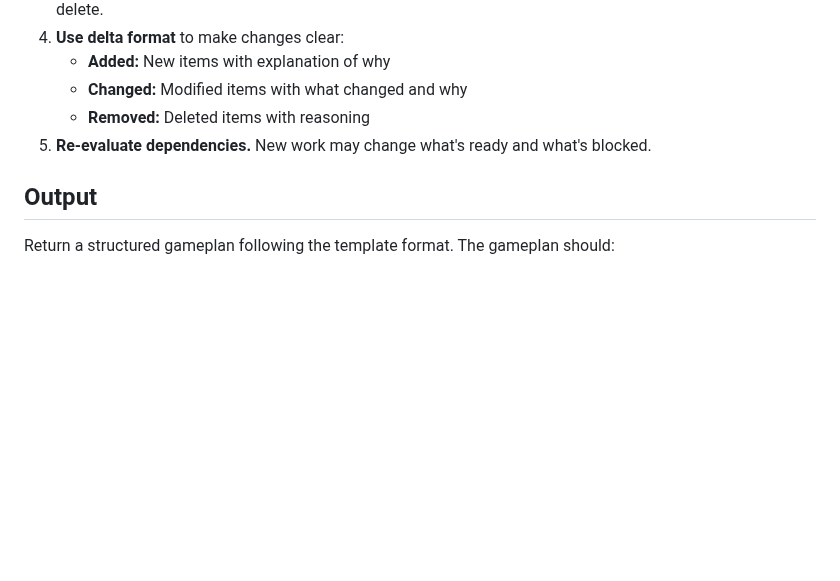
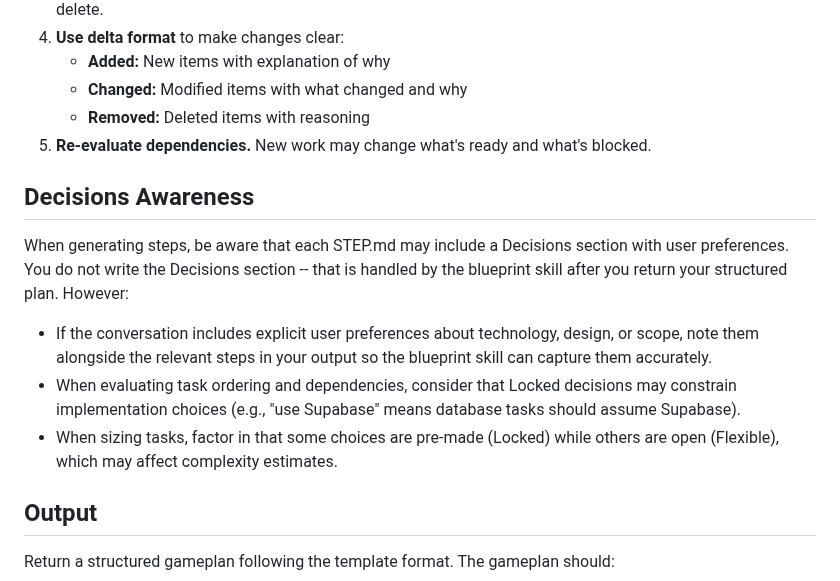
Before and after one commit to noahrasheta/director, a Markdown page: agents/director-planner.md, the part around the change. GitHub-like rendering; blank space fills up the shorter version.

Commit message:
feat(07.1-03): add decisions awareness to planner agent
- Add Decisions Awareness section between Update Mode and Output
- Planner notes user preferences alongside steps for blueprint skill capture
- Locked decisions constrain task ordering and implementation choices
- Planner does not write decisions -- blueprint skill handles that

```diff
--- a/agents/director-planner.md
+++ b/agents/director-planner.md
@@ -109,6 +109,14 @@ When `<gameplan>` has existing content, you're updating rather than creating:
    - **Removed:** Deleted items with reasoning
 5. **Re-evaluate dependencies.** New work may change what's ready and what's blocked.
 
+## Decisions Awareness
+
+When generating steps, be aware that each STEP.md may include a Decisions section with user preferences. You do not write the Decisions section -- that is handled by the blueprint skill after you return your structured plan. However:
+
+- If the conversation includes explicit user preferences about technology, design, or scope, note them alongside the relevant steps in your output so the blueprint skill can capture them accurately.
+- When evaluating task ordering and dependencies, consider that Locked decisions may constrain implementation choices (e.g., "use Supabase" means database tasks should assume Supabase).
+- When sizing tasks, factor in that some choices are pre-made (Locked) while others are open (Flexible), which may affect complexity estimates.
+
 ## Output
 
 Return a structured gameplan following the template format. The gameplan should:
```
